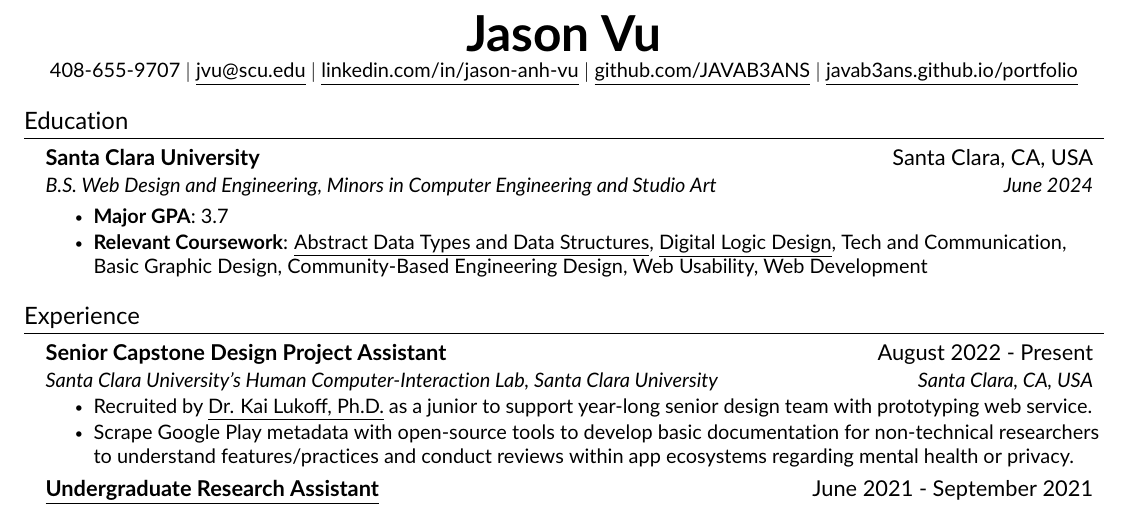
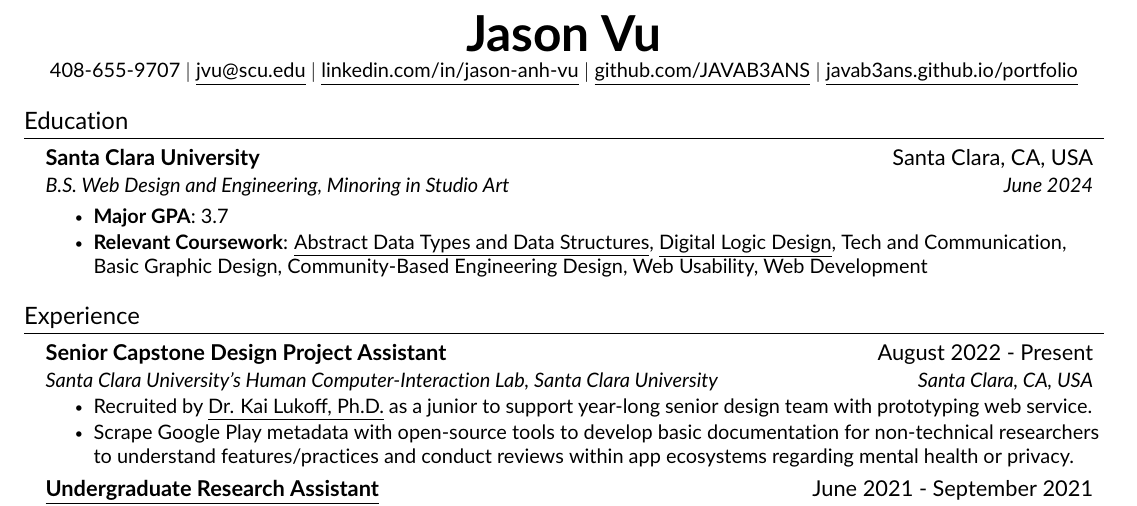
Before and after one commit to JAVAB3ANS/portfolio, a LaTeX CV (resume.tex, which reads resume/education.tex): part of the page, cut so that both start at the same text. Compiled offline with pdfLaTeX.

Commit message:
Update education.tex

```diff
--- a/resume/education.tex
+++ b/resume/education.tex
@@ -3,7 +3,7 @@
   \resumeSubHeadingListStart
     \resumeSubheading
       {Santa Clara University}{Santa Clara, CA, USA}
-      {B.S. Web Design and Engineering, Minors in Computer Engineering and Studio Art}{June 2024}
+      {B.S. Web Design and Engineering, Minoring in Studio Art}{June 2024}
 
       \resumeItemListStart
           \resumeItem{\textbf{Major GPA}: 3.7 }
```
